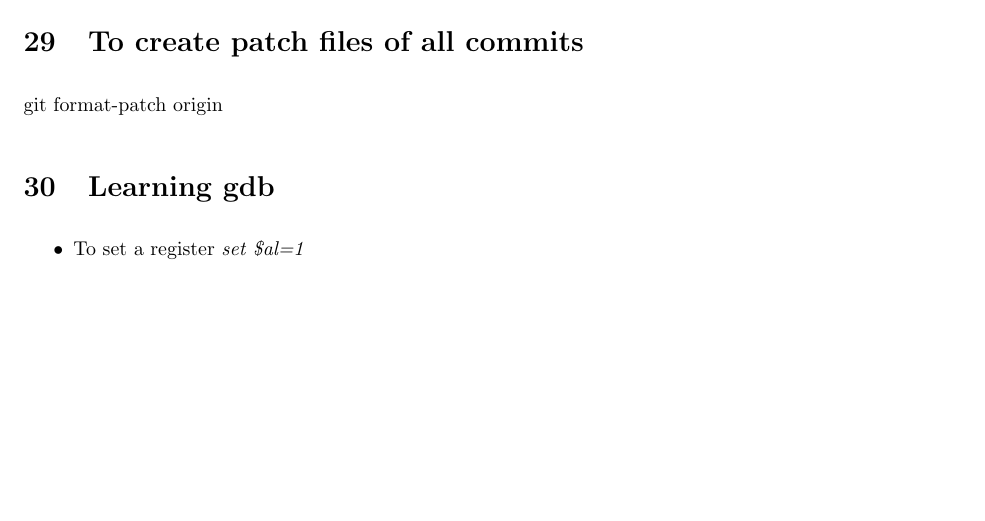
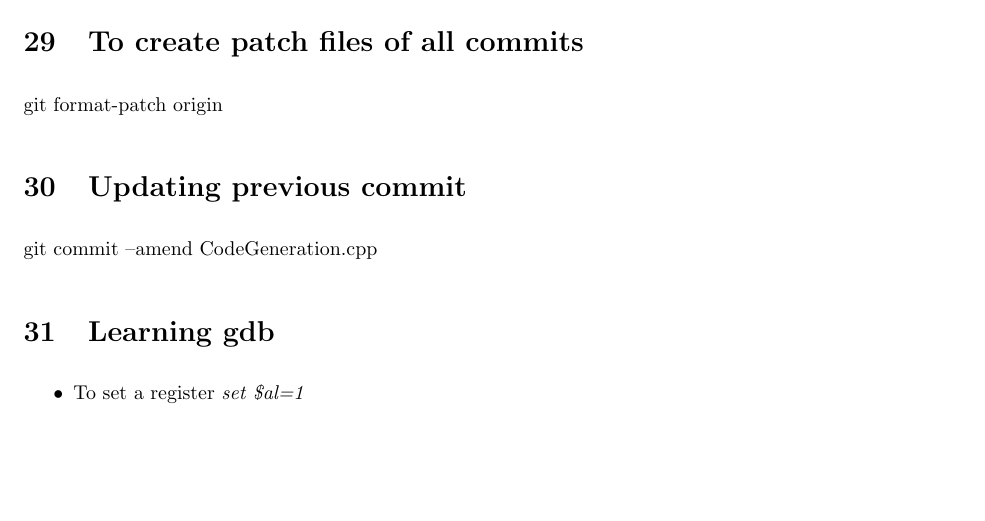
Before and after one commit to raghesh/OpenMP-Code-Generation-In-Polly, a LaTeX thesis (thesis data/polly.tex): part of page 31 of 31, cut so that both start at the same text. Compiled offline with pdfLaTeX.

Commit message:
Updating polly.tex

```diff
--- a/thesis data/polly.tex
+++ b/thesis data/polly.tex
@@ -1587,6 +1587,9 @@ For more info http://book.git-scm.com/3\_basic\_branching\_and\_merging.html\\
 
 \section{To create patch files of all commits}
 git format-patch origin
+\section{Updating previous commit}
+
+git commit --amend CodeGeneration.cpp
 \section{Learning gdb}
 
 \begin{itemize}
```
